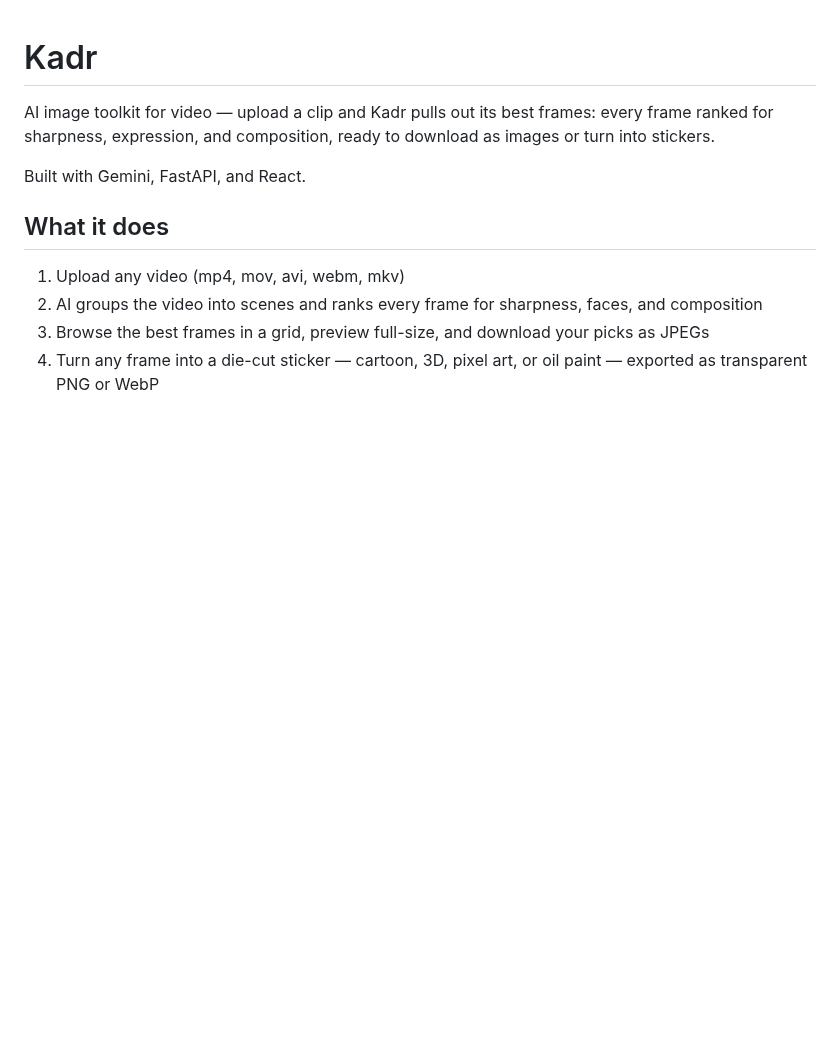
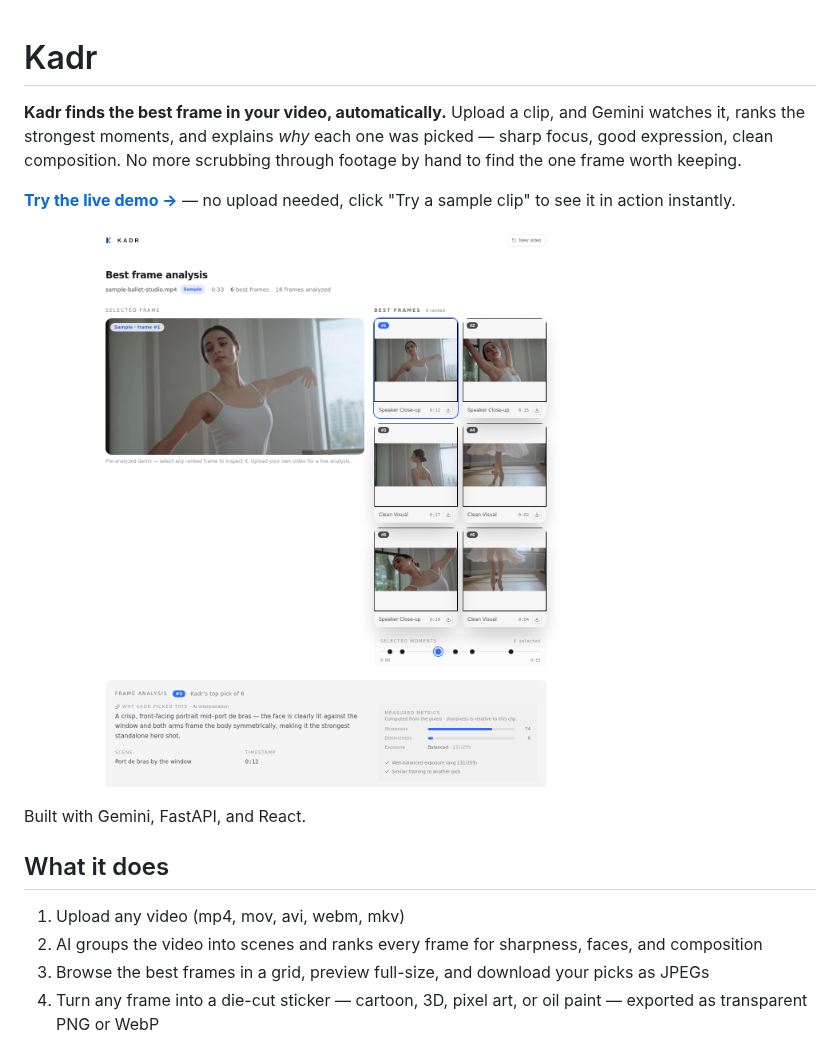
Before and after one commit to anelbazarbayeva95/video-agent, a Markdown page: README.md, the part around the change. Rendered like a GitHub page; pictures changed too: docs/screenshots/app-screenshot.png (added); blank space fills up the shorter version.

Commit message:
Add screenshot and live demo link to README
Makes the README approachable for non-technical readers: a plain-language
pitch, a link to the live Vercel demo, and a real screenshot of the app
(captured from the sample-clip flow) above the technical stack/setup docs.

```diff
--- a/README.md
+++ b/README.md
@@ -1,6 +1,10 @@
 # Kadr
 
-AI image toolkit for video — upload a clip and Kadr pulls out its best frames: every frame ranked for sharpness, expression, and composition, ready to download as images or turn into stickers.
+**Kadr finds the best frame in your video, automatically.** Upload a clip, and Gemini watches it, ranks the strongest moments, and explains *why* each one was picked — sharp focus, good expression, clean composition. No more scrubbing through footage by hand to find the one frame worth keeping.
+
+**[Try the live demo →](https://video-agent-7rzs.vercel.app/)** — no upload needed, click "Try a sample clip" to see it in action instantly.
+
+![Kadr best-frame analysis screenshot](docs/screenshots/app-screenshot.png)
 
 Built with Gemini, FastAPI, and React.
 
```
